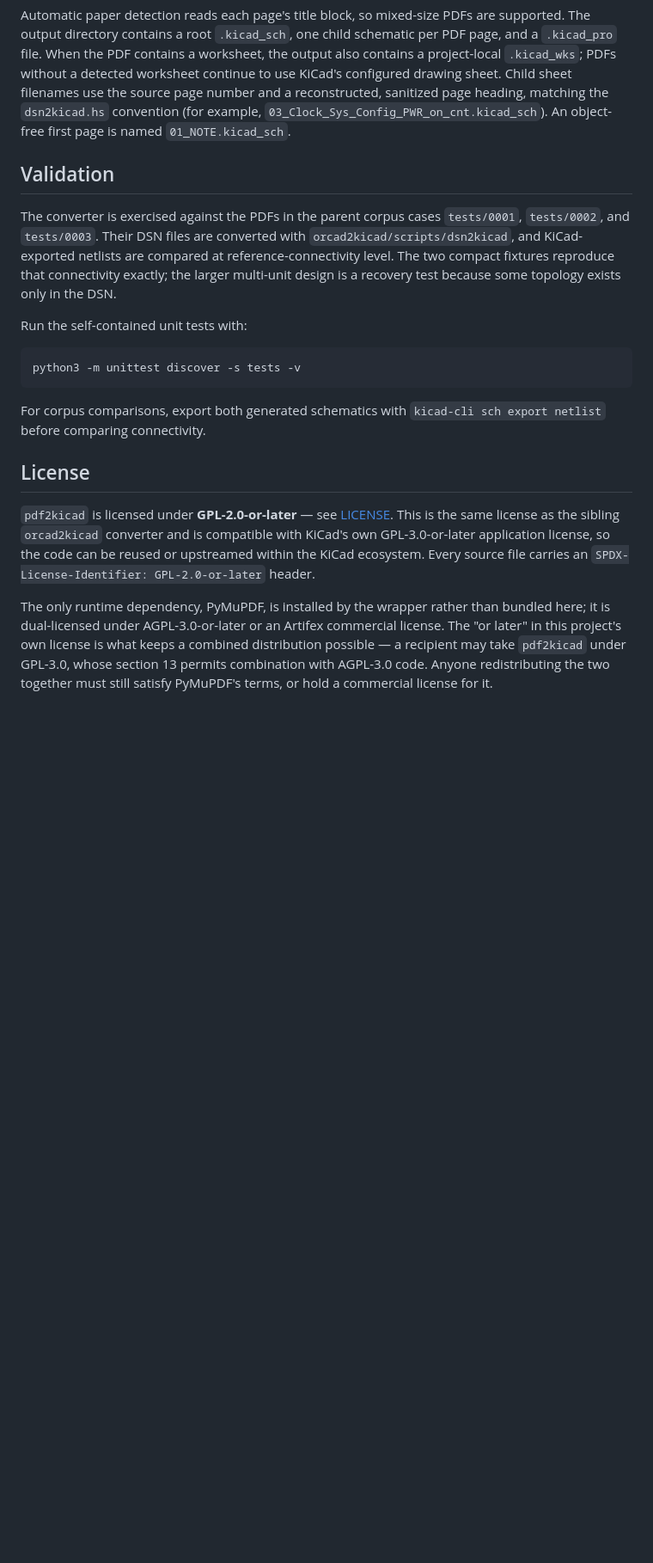
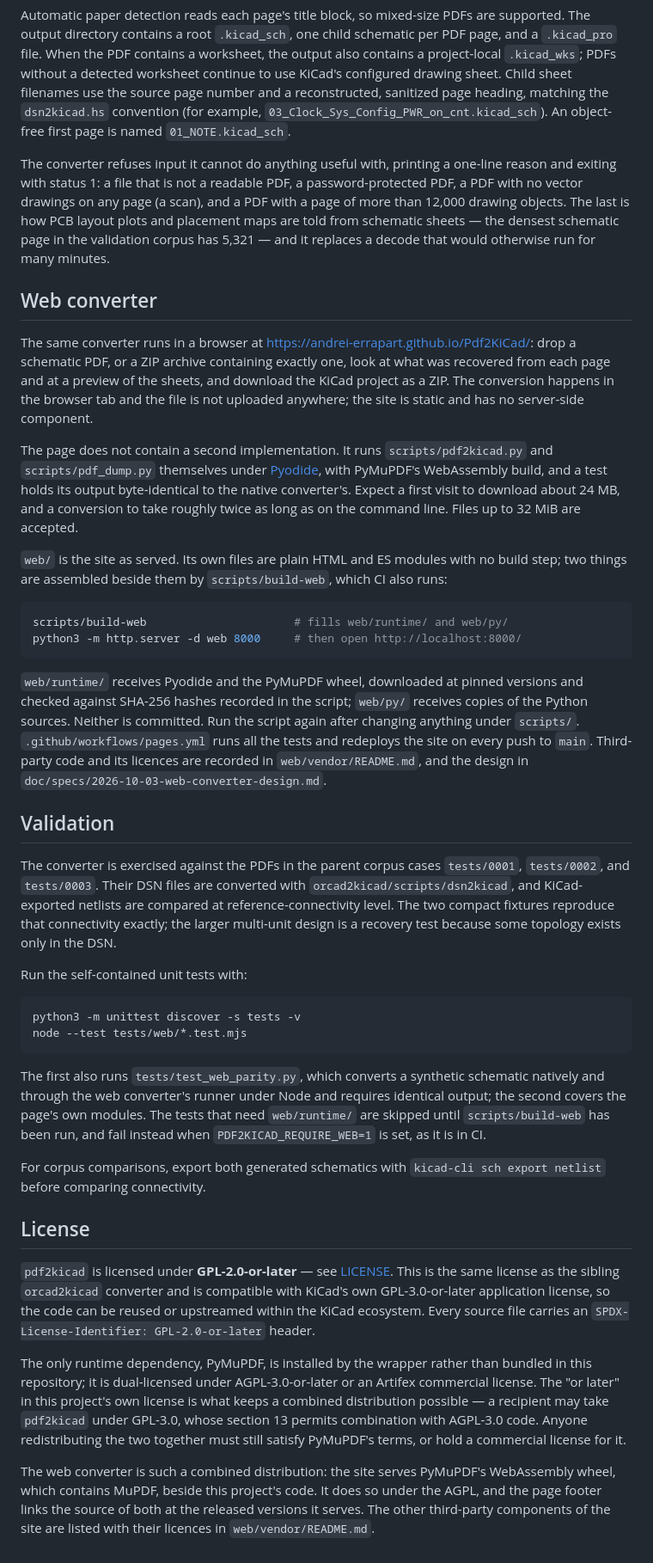
Before and after one commit to Andrei-Errapart/Pdf2KiCad, a Markdown page: README.md, the part around the change. Shown at 86% size. Drawn GitHub-style; blank space fills up the shorter version.

````diff
--- a/README.md
+++ b/README.md
@@ -107,6 +107,48 @@ the `dsn2kicad.hs` convention (for example,
 `03_Clock_Sys_Config_PWR_on_cnt.kicad_sch`). An object-free first page is
 named `01_NOTE.kicad_sch`.
 
+The converter refuses input it cannot do anything useful with, printing a
+one-line reason and exiting with status 1: a file that is not a readable PDF,
+a password-protected PDF, a PDF with no vector drawings on any page (a scan),
+and a PDF with a page of more than 12,000 drawing objects. The last is how
+PCB layout plots and placement maps are told from schematic sheets — the
+densest schematic page in the validation corpus has 5,321 — and it replaces
+a decode that would otherwise run for many minutes.
+
+## Web converter
+
+The same converter runs in a browser at
+<https://andrei-errapart.github.io/Pdf2KiCad/>: drop a schematic PDF, or a
+ZIP archive containing exactly one, look at what was recovered from each
+page and at a preview of the sheets, and download the KiCad project as a
+ZIP. The conversion happens in the browser tab and the file is not uploaded
+anywhere; the site is static and has no server-side component.
+
+The page does not contain a second implementation. It runs
+`scripts/pdf2kicad.py` and `scripts/pdf_dump.py` themselves under
+[Pyodide](https://pyodide.org), with PyMuPDF's WebAssembly build, and a test
+holds its output byte-identical to the native converter's. Expect a first
+visit to download about 24 MB, and a conversion to take roughly twice as
+long as on the command line. Files up to 32 MiB are accepted.
+
+`web/` is the site as served. Its own files are plain HTML and ES modules
+with no build step; two things are assembled beside them by
+`scripts/build-web`, which CI also runs:
+
+```sh
+scripts/build-web                      # fills web/runtime/ and web/py/
+python3 -m http.server -d web 8000     # then open http://localhost:8000/
+```
+
+`web/runtime/` receives Pyodide and the PyMuPDF wheel, downloaded at pinned
+versions and checked against SHA-256 hashes recorded in the script;
+`web/py/` receives copies of the Python sources. Neither is committed. Run
+the script again after changing anything under `scripts/`.
+`.github/workflows/pages.yml` runs all the tests and redeploys the site on
+every push to `main`. Third-party code and its licences are recorded in
+`web/vendor/README.md`, and the design in
+`doc/specs/2026-10-03-web-converter-design.md`.
+
 ## Validation
 
 The converter is exercised against the PDFs in the parent corpus cases
@@ -120,7 +162,15 @@ Run the self-contained unit tests with:
 
 ```sh
 python3 -m unittest discover -s tests -v
+node --test tests/web/*.test.mjs
 ```
+
+The first also runs `tests/test_web_parity.py`, which converts a synthetic
+schematic natively and through the web converter's runner under Node and
+requires identical output; the second covers the page's own modules. The
+tests that need `web/runtime/` are skipped until `scripts/build-web` has
+been run, and fail instead when `PDF2KICAD_REQUIRE_WEB=1` is set, as it is in
+CI.
 
 For corpus comparisons, export both generated schematics with
 `kicad-cli sch export netlist` before comparing connectivity.
@@ -134,9 +184,15 @@ can be reused or upstreamed within the KiCad ecosystem. Every source file
 carries an `SPDX-License-Identifier: GPL-2.0-or-later` header.
 
 The only runtime dependency, PyMuPDF, is installed by the wrapper rather than
-bundled here; it is dual-licensed under AGPL-3.0-or-later or an Artifex
-commercial license. The "or later" in this project's own license is what keeps
-a combined distribution possible — a recipient may take `pdf2kicad` under
-GPL-3.0, whose section 13 permits combination with AGPL-3.0 code. Anyone
-redistributing the two together must still satisfy PyMuPDF's terms, or hold a
-commercial license for it.
+bundled in this repository; it is dual-licensed under AGPL-3.0-or-later or an
+Artifex commercial license. The "or later" in this project's own license is
+what keeps a combined distribution possible — a recipient may take
+`pdf2kicad` under GPL-3.0, whose section 13 permits combination with AGPL-3.0
+code. Anyone redistributing the two together must still satisfy PyMuPDF's
+terms, or hold a commercial license for it.
+
+The web converter is such a combined distribution: the site serves PyMuPDF's
+WebAssembly wheel, which contains MuPDF, beside this project's code. It does
+so under the AGPL, and the page footer links the source of both at the
+released versions it serves. The other third-party components of the site
+are listed with their licences in `web/vendor/README.md`.
````
Also changed, not shown: AGENTS.md (+46 -1 lines).
